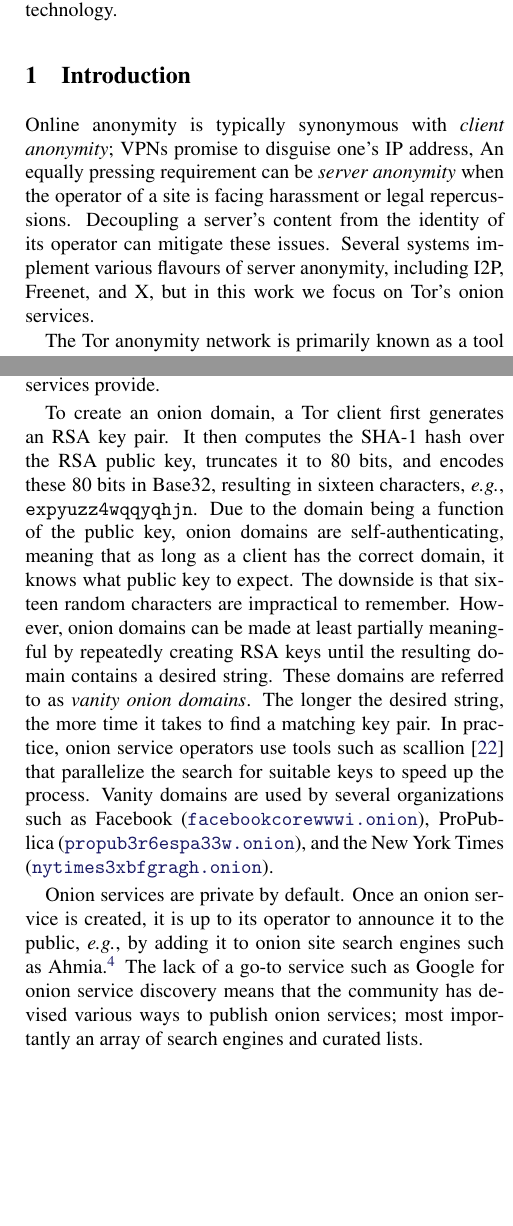
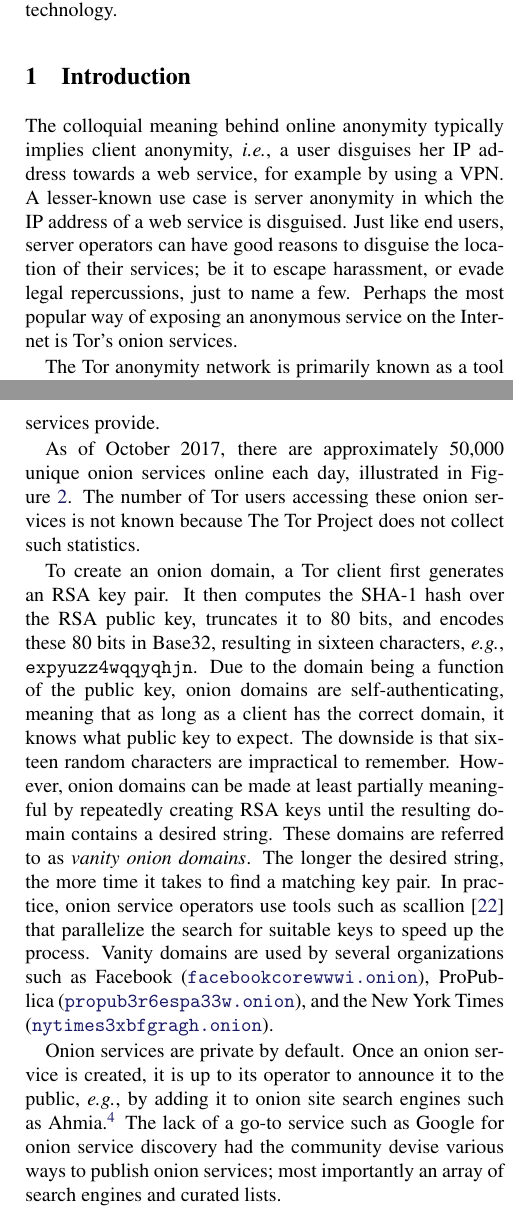
Before and after one commit to tartaruszen/onion-service-usability, a LaTeX document (paper/paper.tex, which reads paper/background.tex, paper/introduction.tex): two parts of the columns of pages 1 and 3 of 18, joined at a grey line, cut so that both start at the same text, the shorter picture padded with empty space. Compiled offline with pdfLaTeX; a LaTeX package or settings file that is missing is left out.

Commit message:
Move diagram to background section.

```diff
--- a/paper/background.tex
+++ b/paper/background.tex
@@ -40,3 +40,7 @@ between her Tor Browser (on the left) and the onion service (on the right).}
 \label{fig:onion-service}
 \end{figure*}
 
+As of October 2017, there are approximately 50,000 unique onion services online
+each day, illustrated in Figure~\ref{fig:os-growth}.  The number of Tor users
+accessing these onion services is not known because The Tor Project does not
+collect such statistics.
@@ -43,3 +52,6 @@ between her Tor Browser (on the left) and the onion service (on the right).}
+\label{fig:os-growth}
+\end{figure}
+
 To create an onion domain, a Tor client first generates an RSA key pair.  It
 then computes the SHA-1 hash over the RSA public key, truncates it to 80 bits,
 and encodes these 80 bits in Base32, resulting in sixteen characters, \eg,
@@ -60,7 +72,6 @@ such as Facebook (\url{facebookcorewwwi.onion}), ProPublica
 Onion services are private by default.  Once an onion service is created, it is
 up to its operator to announce it to the public, \eg, by adding it to onion site
 search engines such as Ahmia.\footnote{The search engine is available online at
-\url{https://ahmia.fi}.}  The lack of a go-to service such as Google for
-onion service discovery means that the community has devised various ways to
-publish onion services; most importantly an array of search engines and curated
-lists.
+\url{https://ahmia.fi}.}  The lack of a go-to service such as Google for onion
+service discovery had the community devise various ways to publish onion
+services; most importantly an array of search engines and curated lists.
--- a/paper/introduction.tex
+++ b/paper/introduction.tex
@@ -1,13 +1,14 @@
 \section{Introduction}
 \label{sec:introduction}
 
-Online anonymity is typically synonymous with \emph{client anonymity}; VPNs
-promise to disguise one's IP address, An equally pressing requirement can be
-\emph{server anonymity} when the operator of a site is facing harassment or legal
-repercussions.  Decoupling a server's content from the identity of its operator
-can mitigate these issues.  Several systems implement various flavours of server
-anonymity, including I2P, Freenet, and X, but in this work we focus on Tor's
-onion services.
+The colloquial meaning behind online anonymity typically implies client
+anonymity, \ie, a user disguises her IP address towards a web service, for
+example by using a VPN.  A lesser-known use case is server anonymity in which
+the IP address of a web service is disguised.  Just like end users, server
+operators can have good reasons to disguise the location of their services; be
+it to escape harassment, or evade legal repercussions, just to name a few.
+Perhaps the most popular way of exposing an anonymous service on the Internet is
+Tor's onion services.
 
 The Tor anonymity network is primarily known as a tool that enables client
 anonymity, \ie, it allows users who download the project's Tor Browser to
@@ -34,13 +35,6 @@ services remains mostly unexplored.
 The most salient aspect of onion services is their peculiar domain names.
 Being derived from RSA public keys, they consist of random Base32 characters
 such as the following three examples.
-
-\begin{figure}[t]
-\includegraphics[width=\linewidth]{figures/os-growth.pdf}
-\caption{The estimated median number of unique onion services per day since
-2015.}
-\label{fig:os-growth}
-\end{figure}
 
 {\footnotesize
 \begin{verbatim}
```
Also changed, not shown: paper/background.tex (5 more changed lines).
